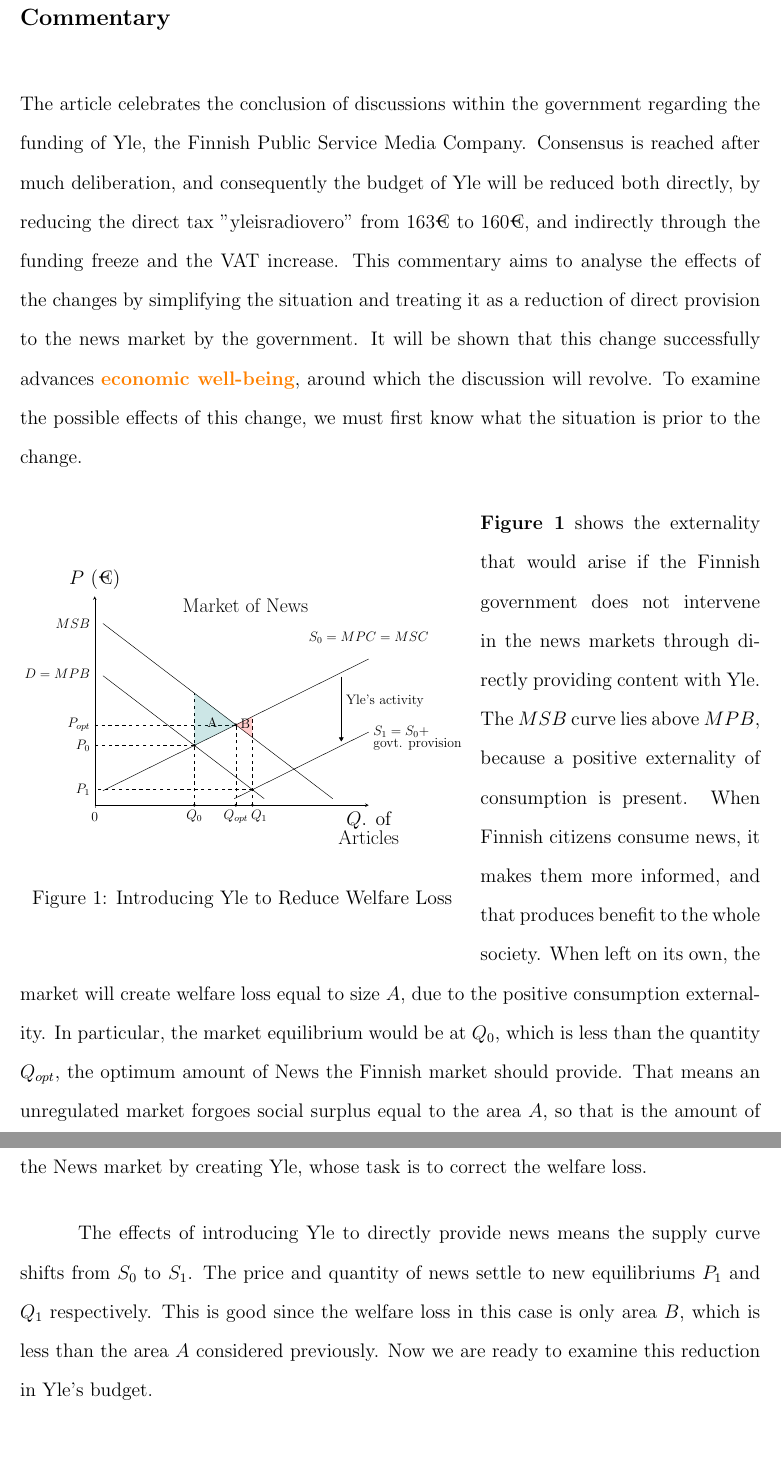
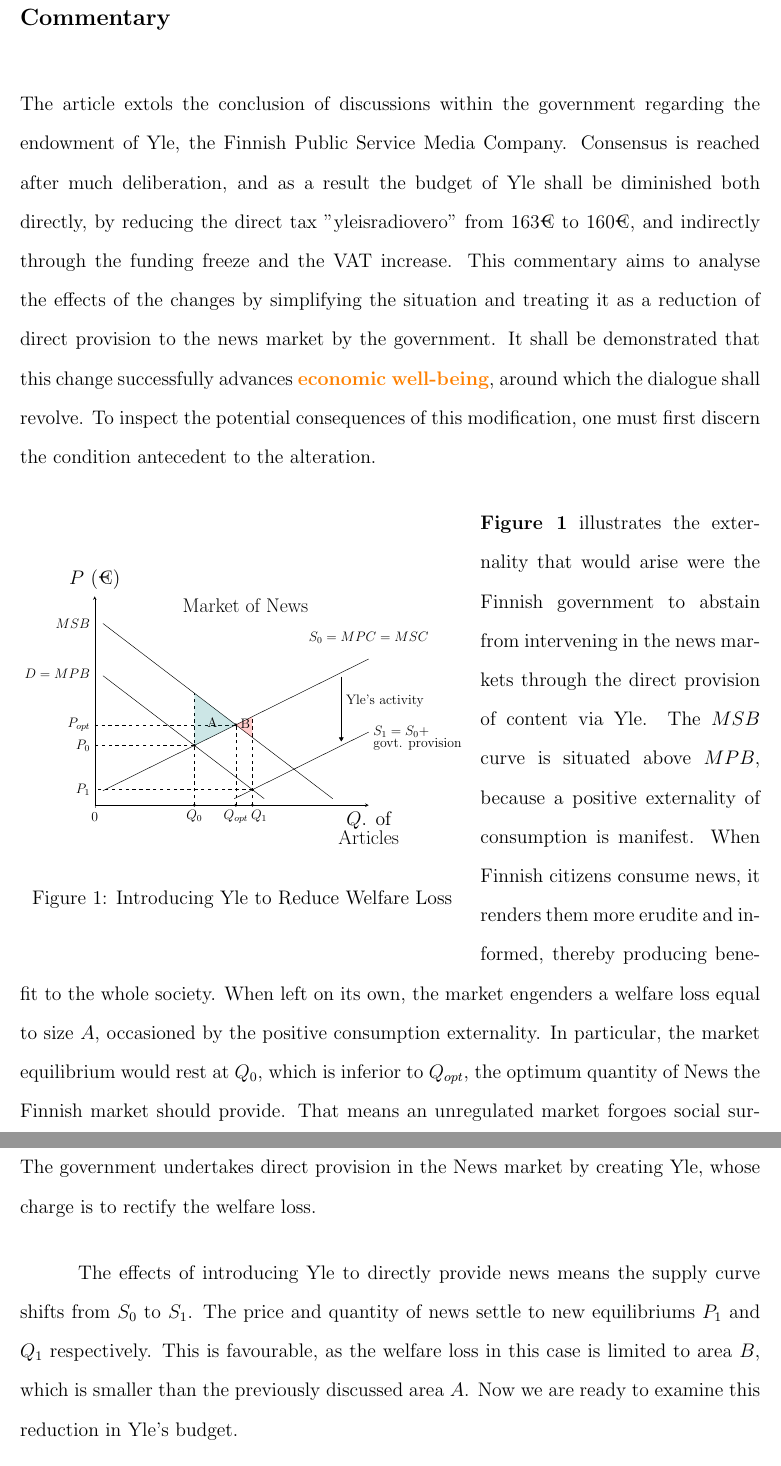
Before and after one commit to zh0ngy1l1/extended_essay, a LaTeX document (econ_IA/main.tex): two parts of pages 4 and 5 of 7, joined at a grey line, cut so that both start at the same text. Compiled offline with pdfLaTeX.

Commit message:
added fancy words

```diff
--- a/econ_IA/main.tex
+++ b/econ_IA/main.tex
@@ -115,11 +115,11 @@
 
 \section*{Commentary}
 
-The article celebrates the conclusion of discussions within the government regarding the funding of Yle, the Finnish Public Service Media Company.
-Consensus is reached after much deliberation, and consequently the budget of Yle will be reduced both directly, by reducing the direct tax "yleisradiovero" from 163\texteuro\ to 160\texteuro, and indirectly through the funding freeze and the VAT increase.
+The article extols the conclusion of discussions within the government regarding the endowment of Yle, the Finnish Public Service Media Company.
+Consensus is reached after much deliberation, and as a result the budget of Yle shall be diminished both directly, by reducing the direct tax "yleisradiovero" from 163\texteuro\ to 160\texteuro, and indirectly through the funding freeze and the VAT increase.
 This commentary aims to analyse the effects of the changes by simplifying the situation and treating it as a reduction of direct provision to the news market by the government.
-It will be shown that this change successfully advances \textbf{\color{orange}economic well-being}, around which the discussion will revolve.
-To examine the possible effects of this change, we must first know what the situation is prior to the change.
+It shall be demonstrated that this change successfully advances \textbf{\color{orange}economic well-being}, around which the dialogue shall revolve.
+To inspect the potential consequences of this modification, one must first discern the condition antecedent to the alteration.
 
 \begin{wrapfigure}{L}{0.6\textwidth}
   \begin{center}
@@ -195,17 +195,17 @@
   \end{center}
 \end{wrapfigure}
 
-\noindent \textbf{Figure 1} shows the externality that would arise if the Finnish government does not intervene in the news markets through directly providing content with Yle.
-The $MSB$ curve lies above $MPB$, because a positive externality of consumption is present.
-When Finnish citizens consume news, it makes them more informed, and that produces benefit to the whole society.
-When left on its own, the market will create welfare loss equal to size $A$, due to the positive consumption externality.
-In particular, the market equilibrium would be at $Q_0$, which is less than the quantity $Q_{opt}$, the optimum amount of News the Finnish market should provide.
+\noindent \textbf{Figure 1} illustrates the externality that would arise were the Finnish government to abstain from intervening in the news markets through the direct provision of content via Yle.
+The $MSB$ curve is situated above $MPB$, because a positive externality of consumption is manifest.
+When Finnish citizens consume news, it renders them more erudite and informed, thereby producing benefit to the whole society.
+When left on its own, the market engenders a welfare loss equal to size $A$, occasioned by the positive consumption externality.
+In particular, the market equilibrium would rest at $Q_0$, which is inferior to $Q_{opt}$, the optimum quantity of News the Finnish market should provide.
 That means an unregulated market forgoes social surplus equal to the area $A$, so that is the amount of welfare loss created by the externality.
-The government undertakes direct provision in the News market by creating Yle, whose task is to correct the welfare loss.
+The government undertakes direct provision in the News market by creating Yle, whose charge is to rectify the welfare loss.
 
 The effects of introducing Yle to directly provide news means the supply curve shifts from $S_0$ to $S_1$.
 The price and quantity of news settle to new equilibriums $P_1$ and $Q_1$ respectively.
-This is good since the welfare loss in this case is only area $B$, which is less than the area $A$ considered previously.
+This is favourable, as the welfare loss in this case is limited to area $B$, which is smaller than the previously discussed area $A$.
 Now we are ready to examine this reduction in Yle's budget.%TODO todo REMOVE THIS ROW IF TOO MANY WORDS.
 
 \begin{wrapfigure}{L}{0.6\textwidth}
```
Also changed, not shown: econ_IA/main.pdf.
